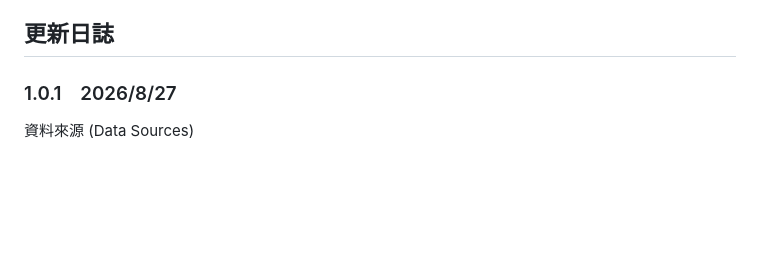
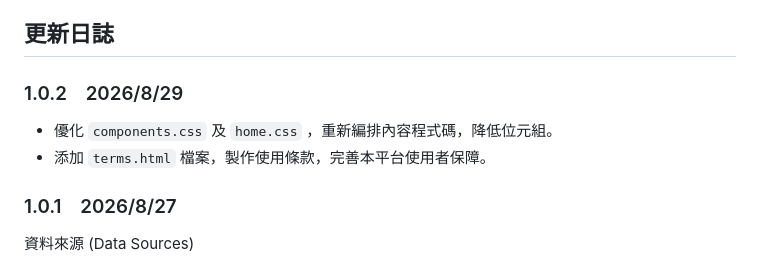
Before and after one commit to KevinChensinlong/Island-Codex, a Markdown page: README.md, the part around the change. Drawn GitHub-style; blank space fills up the shorter version.

```diff
--- a/README.md
+++ b/README.md
@@ -17,6 +17,10 @@ Island-Codex 是一個整理台灣漁港與臺鐵車站地理資料的工具，
 
 
 ## 更新日誌
+
+### 1.0.2　2026/8/29
+- 優化 `components.css` 及 `home.css` ，重新編排內容程式碼，降低位元組。
+- 添加 `terms.html` 檔案，製作使用條款，完善本平台使用者保障。
 
 ### 1.0.1　2026/8/27
 資料來源 (Data Sources)
```
